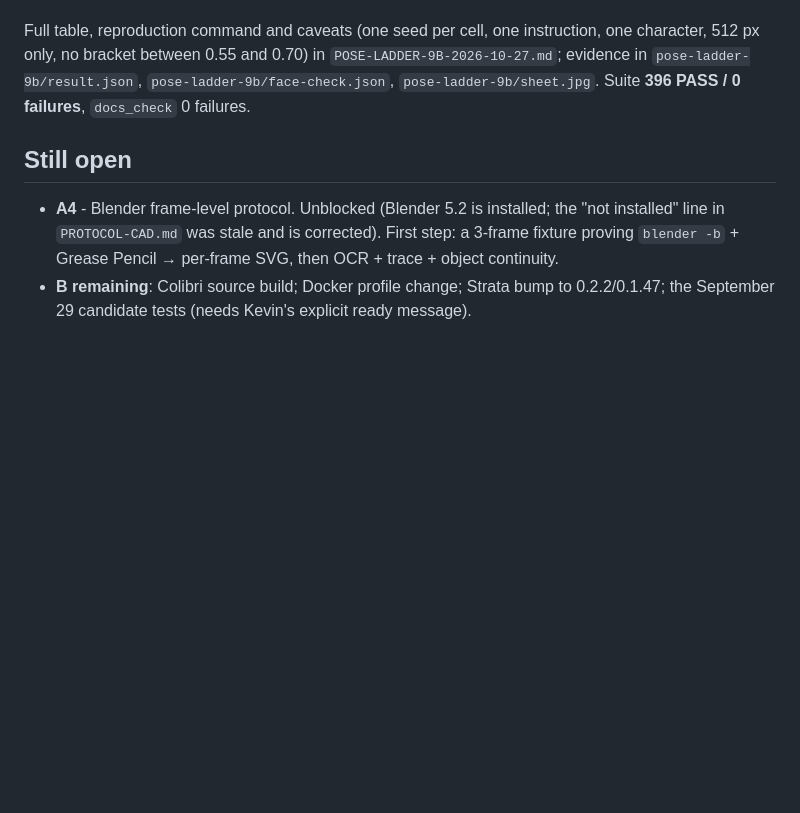
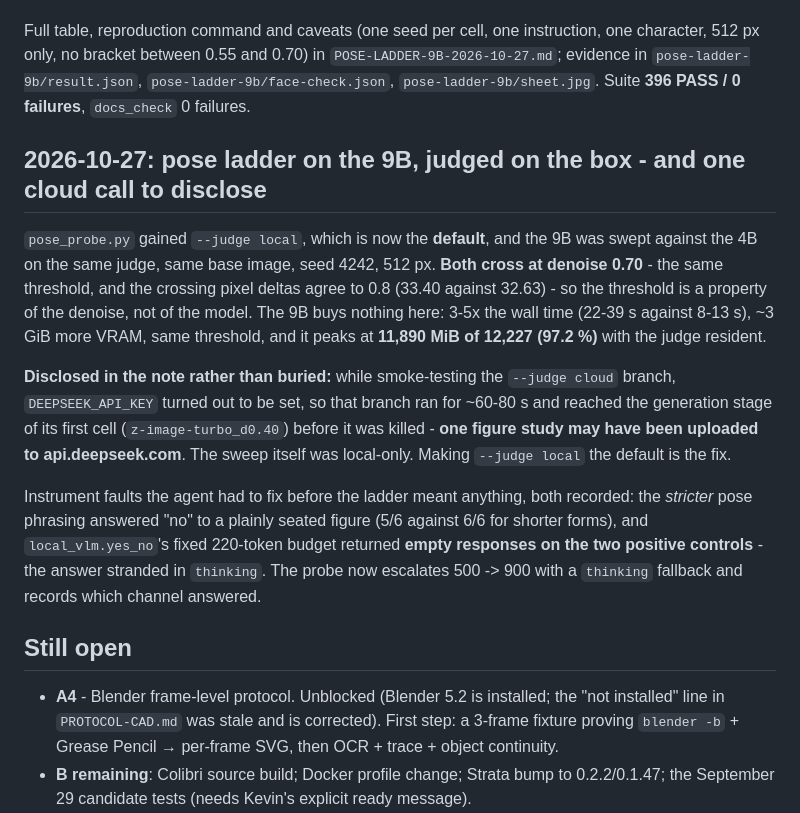
Before and after one commit to kevinelong/diagram-bench, a Markdown page: PIN-20261021.md, the part around the change. GitHub-like rendering; blank space fills up the shorter version.

Commit message:
Disclose the one possible cloud upload during the judge smoke test
- The --judge cloud branch ran for ~60-80 s because DEEPSEEK_API_KEY was set,
  reaching the generation stage of its first cell (z-image-turbo_d0.40), so one
  figure study may have gone to api.deepseek.com. The ladder itself was local.
- --judge local is the default, so a bare invocation cannot reach the cloud.
- Recorded in POSE-LADDER-9B-2026-10-27.md and the PIN note.

```diff
--- a/PIN-20261021.md
+++ b/PIN-20261021.md
@@ -616,6 +616,24 @@ Full table, reproduction command and caveats (one seed per cell, one instruction
 bracket between 0.55 and 0.70) in `POSE-LADDER-9B-2026-10-27.md`; evidence in `pose-ladder-9b/result.json`,
 `pose-ladder-9b/face-check.json`, `pose-ladder-9b/sheet.jpg`. Suite **396 PASS / 0 failures**, `docs_check` 0 failures.
 
+## 2026-10-27: pose ladder on the 9B, judged on the box - and one cloud call to disclose
+
+`pose_probe.py` gained `--judge local`, which is now the **default**, and the 9B was swept against the 4B on the same
+judge, same base image, seed 4242, 512 px. **Both cross at denoise 0.70** - the same threshold, and the crossing pixel
+deltas agree to 0.8 (33.40 against 32.63) - so the threshold is a property of the denoise, not of the model. The 9B buys
+nothing here: 3-5x the wall time (22-39 s against 8-13 s), ~3 GiB more VRAM, same threshold, and it peaks at **11,890
+MiB of 12,227 (97.2 %)** with the judge resident.
+
+**Disclosed in the note rather than buried:** while smoke-testing the `--judge cloud` branch, `DEEPSEEK_API_KEY` turned
+out to be set, so that branch ran for ~60-80 s and reached the generation stage of its first cell
+(`z-image-turbo_d0.40`) before it was killed - **one figure study may have been uploaded to api.deepseek.com**. The
+sweep itself was local-only. Making `--judge local` the default is the fix.
+
+Instrument faults the agent had to fix before the ladder meant anything, both recorded: the *stricter* pose phrasing
+answered "no" to a plainly seated figure (5/6 against 6/6 for shorter forms), and `local_vlm.yes_no`'s fixed 220-token
+budget returned **empty responses on the two positive controls** - the answer stranded in `thinking`. The probe now
+escalates 500 -> 900 with a `thinking` fallback and records which channel answered.
+
 ## Still open
 
 - **A4** - Blender frame-level protocol. Unblocked (Blender 5.2 is installed; the "not installed" line in
```
Also changed, not shown: POSE-LADDER-9B-2026-10-27.md (+13 -0 lines).
